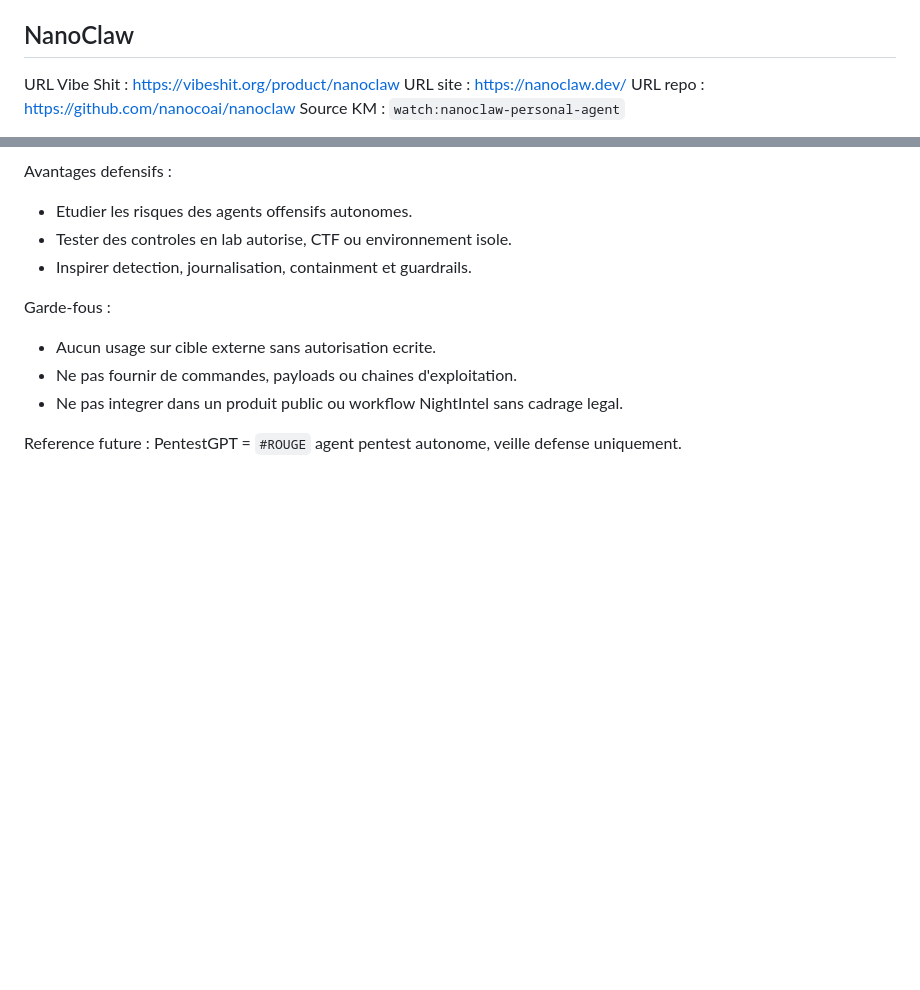
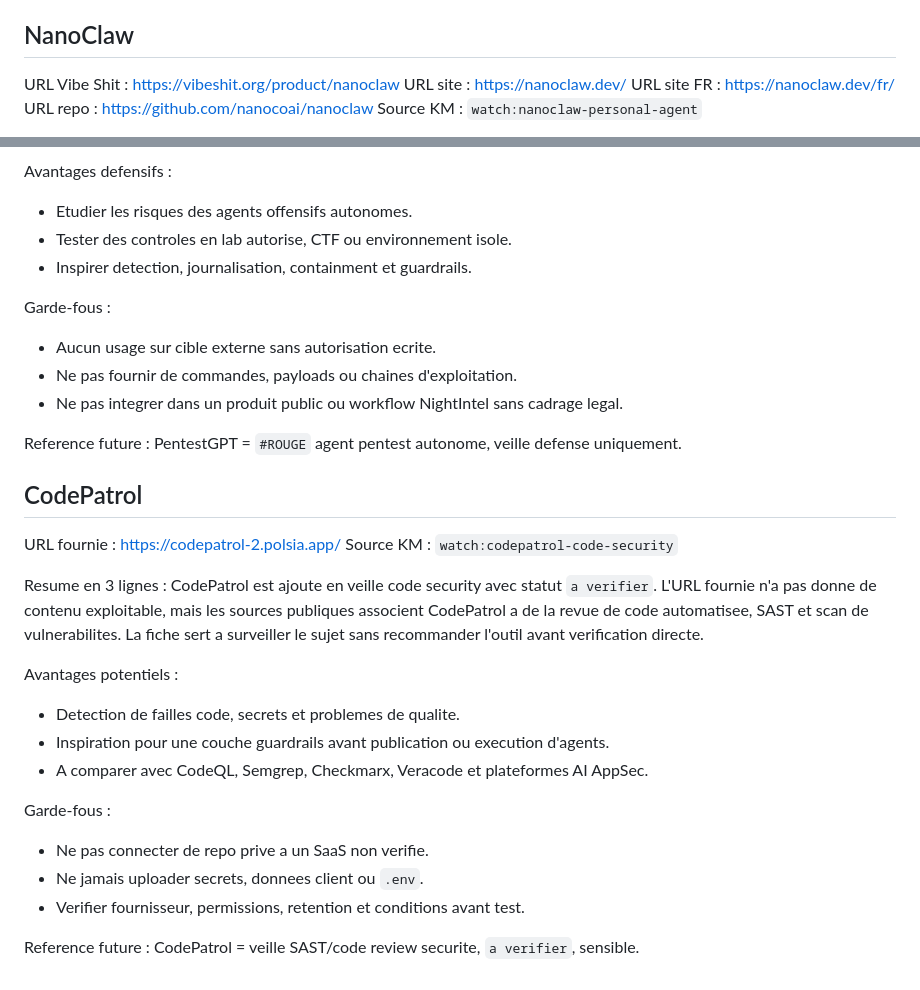
Before and after one commit to bizc0m/tools, a Markdown page: AI-Tools.md, 2 parts joined by grey strips. Drawn GitHub-style; blank space fills up the shorter version.

Commit message:
Add CodePatrol AI tool note

```diff
--- a/AI-Tools.md
+++ b/AI-Tools.md
@@ -698,6 +698,7 @@ Lot X = watch IA open source/devtools, a convertir en fiches individuelles apres
 
 URL Vibe Shit : https://vibeshit.org/product/nanoclaw
 URL site : https://nanoclaw.dev/
+URL site FR : https://nanoclaw.dev/fr/
 URL repo : https://github.com/nanocoai/nanoclaw
 Source KM : `watch:nanoclaw-personal-agent`
 
@@ -780,3 +781,26 @@ Garde-fous :
 
 Reference future :
 PentestGPT = `#ROUGE` agent pentest autonome, veille defense uniquement.
+
+## CodePatrol
+
+URL fournie : https://codepatrol-2.polsia.app/
+Source KM : `watch:codepatrol-code-security`
+
+Resume en 3 lignes :
+CodePatrol est ajoute en veille code security avec statut `a verifier`.
+L'URL fournie n'a pas donne de contenu exploitable, mais les sources publiques associent CodePatrol a de la revue de code automatisee, SAST et scan de vulnerabilites.
+La fiche sert a surveiller le sujet sans recommander l'outil avant verification directe.
+
+Avantages potentiels :
+- Detection de failles code, secrets et problemes de qualite.
+- Inspiration pour une couche guardrails avant publication ou execution d'agents.
+- A comparer avec CodeQL, Semgrep, Checkmarx, Veracode et plateformes AI AppSec.
+
+Garde-fous :
+- Ne pas connecter de repo prive a un SaaS non verifie.
+- Ne jamais uploader secrets, donnees client ou `.env`.
+- Verifier fournisseur, permissions, retention et conditions avant test.
+
+Reference future :
+CodePatrol = veille SAST/code review securite, `a verifier`, sensible.
```
